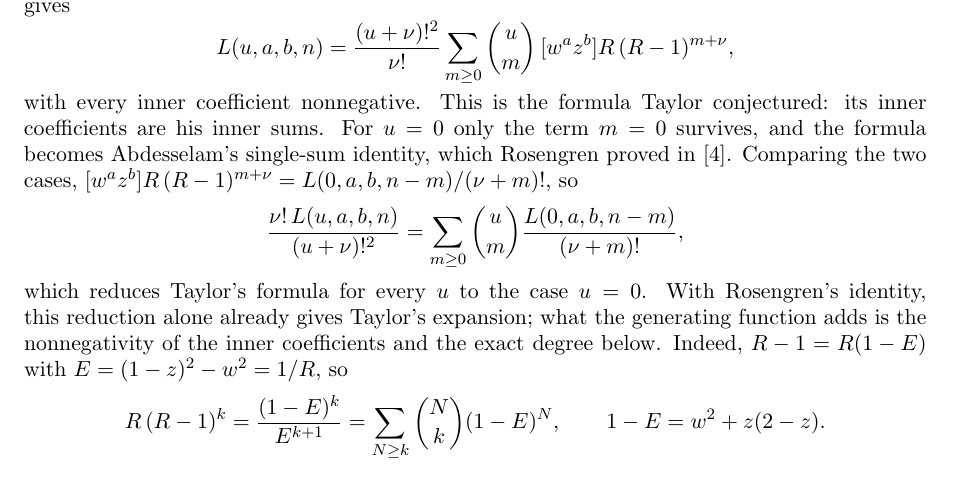
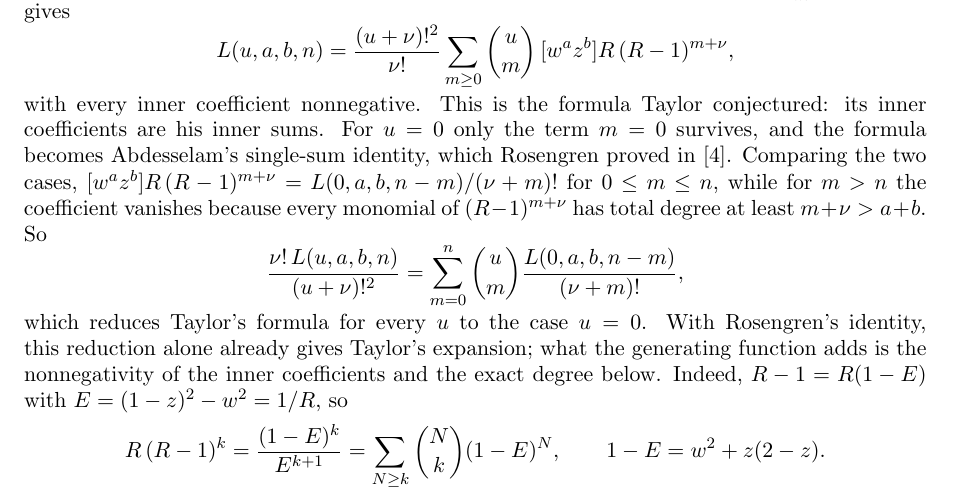
Before and after one commit to jvvk/mathematics, a LaTeX paper (alternating-sum-positivity/paper/paper.tex): part of page 4 of 6, cut so that both start at the same text. Compiled offline with pdfLaTeX.

Commit message:
alternating-sum-positivity v3: fix-check items (reduction summed over 0 <= m <= n with the vanishing for m > n; README real N > 1 and mutation harness)

```diff
--- a/alternating-sum-positivity/paper/paper.tex
+++ b/alternating-sum-positivity/paper/paper.tex
@@ -176,9 +176,9 @@ The binomial basis is just as direct. Writing $R^{u+1}=R\,(1+(R-1))^u=\sum_m\bin
 \[
  L(u,a,b,n)=\frac{(u+\nu)!^2}{\nu!}\sum_{m\ge0}\binom um\,\coef{w^az^b}R\,(R-1)^{m+\nu},
 \]
-with every inner coefficient nonnegative. This is the formula Taylor conjectured: its inner coefficients are his inner sums. For $u=0$ only the term $m=0$ survives, and the formula becomes Abdesselam's single-sum identity, which Rosengren proved in~\cite{MO2}. Comparing the two cases, $\coef{w^az^b}R\,(R-1)^{m+\nu}=L(0,a,b,n-m)/(\nu+m)!$, so
+with every inner coefficient nonnegative. This is the formula Taylor conjectured: its inner coefficients are his inner sums. For $u=0$ only the term $m=0$ survives, and the formula becomes Abdesselam's single-sum identity, which Rosengren proved in~\cite{MO2}. Comparing the two cases, $\coef{w^az^b}R\,(R-1)^{m+\nu}=L(0,a,b,n-m)/(\nu+m)!$ for $0\le m\le n$, while for $m>n$ the coefficient vanishes because every monomial of $(R-1)^{m+\nu}$ has total degree at least $m+\nu>a+b$. So
 \[
- \frac{\nu!\,L(u,a,b,n)}{(u+\nu)!^2}=\sum_{m\ge0}\binom um\frac{L(0,a,b,n-m)}{(\nu+m)!},
+ \frac{\nu!\,L(u,a,b,n)}{(u+\nu)!^2}=\sum_{m=0}^{n}\binom um\frac{L(0,a,b,n-m)}{(\nu+m)!},
 \]
 which reduces Taylor's formula for every $u$ to the case $u=0$. With Rosengren's identity, this reduction alone already gives Taylor's expansion; what the generating function adds is the nonnegativity of the inner coefficients and the exact degree below. Indeed, $R-1=R(1-E)$ with $E=(1-z)^2-w^2=1/R$, so
 \[
```
Also changed, not shown: alternating-sum-positivity/README.md, alternating-sum-positivity/paper/paper.pdf.
